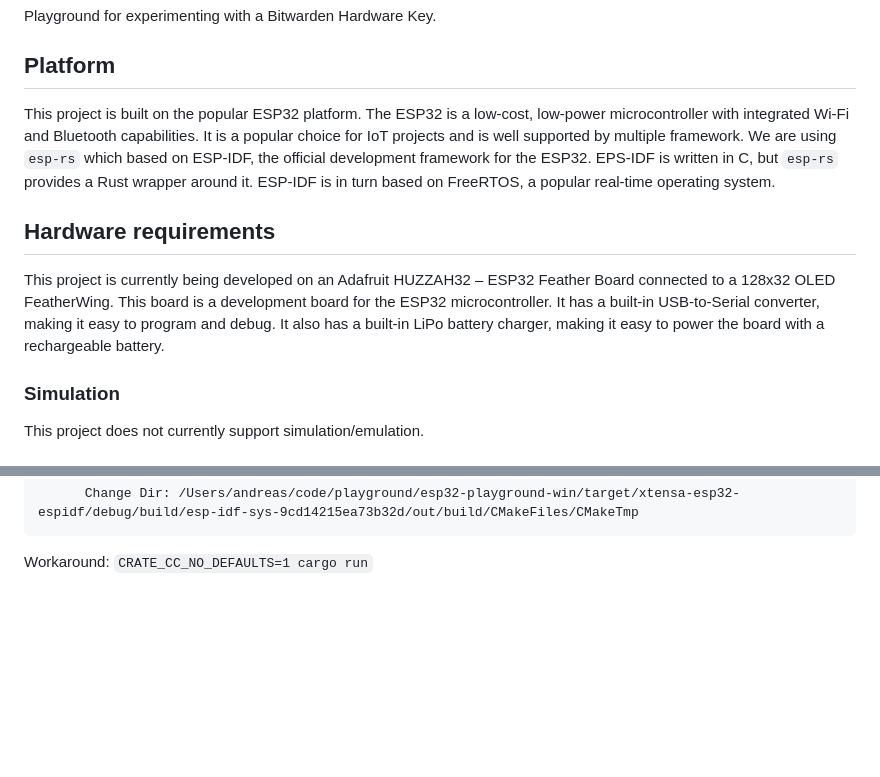
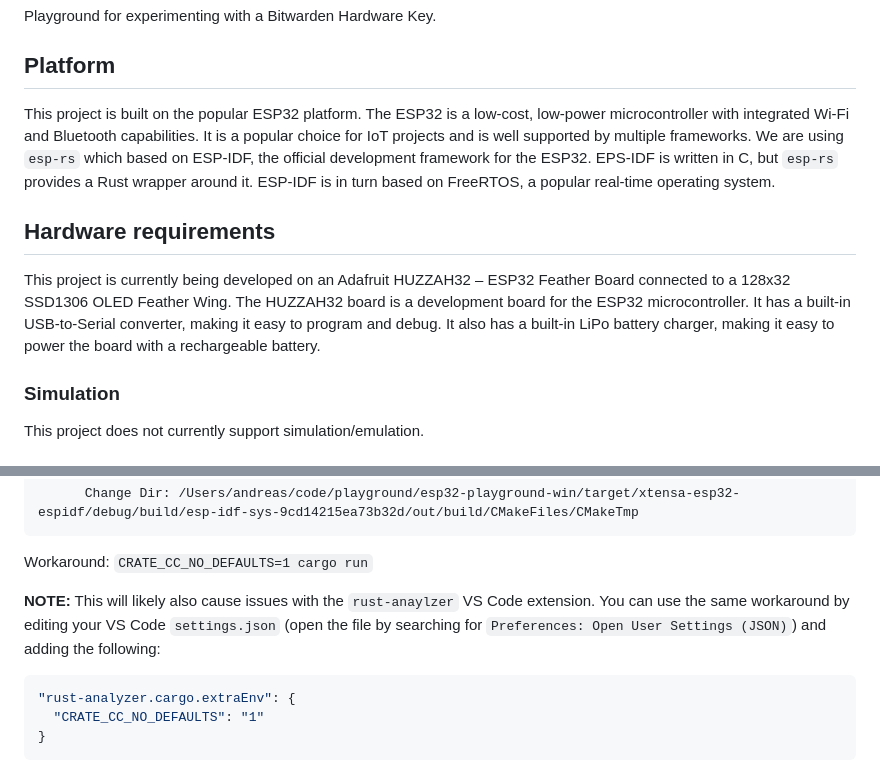
Before and after one commit to coroiu/bitwarden-hw-key, a Markdown page: README.md, 2 parts joined by grey strips. GitHub-like rendering; blank space fills up the shorter version.

Commit message:
docs: add some more workaround details

````diff
--- a/README.md
+++ b/README.md
@@ -4,11 +4,11 @@ Playground for experimenting with a Bitwarden Hardware Key.
 
 ## Platform
 
-This project is built on the popular ESP32 platform. The ESP32 is a low-cost, low-power microcontroller with integrated Wi-Fi and Bluetooth capabilities. It is a popular choice for IoT projects and is well supported by multiple framework. We are using `esp-rs` which based on ESP-IDF, the official development framework for the ESP32. EPS-IDF is written in C, but `esp-rs` provides a Rust wrapper around it. ESP-IDF is in turn based on FreeRTOS, a popular real-time operating system.
+This project is built on the popular ESP32 platform. The ESP32 is a low-cost, low-power microcontroller with integrated Wi-Fi and Bluetooth capabilities. It is a popular choice for IoT projects and is well supported by multiple frameworks. We are using `esp-rs` which based on ESP-IDF, the official development framework for the ESP32. EPS-IDF is written in C, but `esp-rs` provides a Rust wrapper around it. ESP-IDF is in turn based on FreeRTOS, a popular real-time operating system.
 
 ## Hardware requirements
 
-This project is currently being developed on an Adafruit HUZZAH32 – ESP32 Feather Board connected to a 128x32 OLED FeatherWing. This board is a development board for the ESP32 microcontroller. It has a built-in USB-to-Serial converter, making it easy to program and debug. It also has a built-in LiPo battery charger, making it easy to power the board with a rechargeable battery.
+This project is currently being developed on an Adafruit HUZZAH32 – ESP32 Feather Board connected to a 128x32 SSD1306 OLED Feather Wing. The HUZZAH32 board is a development board for the ESP32 microcontroller. It has a built-in USB-to-Serial converter, making it easy to program and debug. It also has a built-in LiPo battery charger, making it easy to power the board with a rechargeable battery.
 
 ### Simulation
 
@@ -68,3 +68,11 @@ The C compiler
 ```
 
 Workaround: `CRATE_CC_NO_DEFAULTS=1 cargo run`
+
+**NOTE:** This will likely also cause issues with the `rust-anaylzer` VS Code extension. You can use the same workaround by editing your VS Code `settings.json` (open the file by searching for `Preferences: Open User Settings (JSON)`) and adding the following:
+
+```json
+"rust-analyzer.cargo.extraEnv": {
+  "CRATE_CC_NO_DEFAULTS": "1"
+}
+```
````
